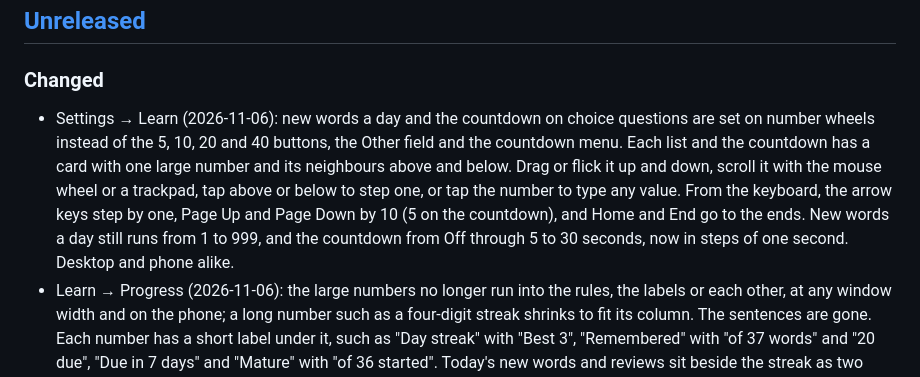
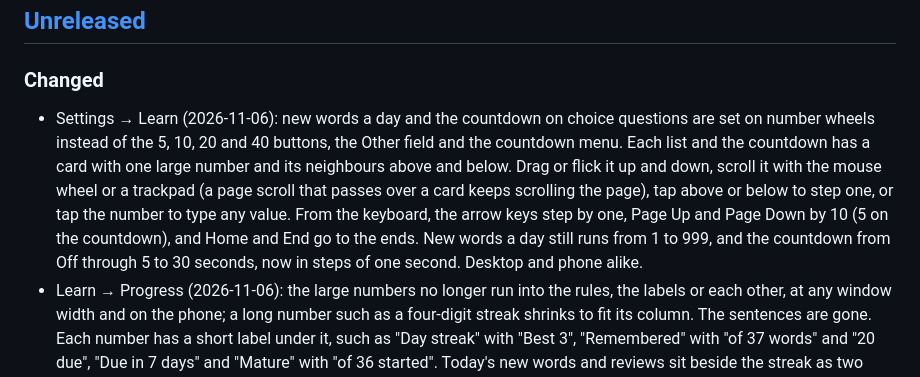
Before and after one commit to thd2020/phevere, a Markdown page: CHANGELOG.md, the part around the change. Rendered like a GitHub page.

```diff
--- a/CHANGELOG.md
+++ b/CHANGELOG.md
@@ -9,7 +9,7 @@ and this project adheres to [Semantic Versioning](https://semver.org/spec/v2.0.0
 
 ### Changed
 
-- Settings → Learn (2026-11-06): new words a day and the countdown on choice questions are set on number wheels instead of the 5, 10, 20 and 40 buttons, the Other field and the countdown menu. Each list and the countdown has a card with one large number and its neighbours above and below. Drag or flick it up and down, scroll it with the mouse wheel or a trackpad, tap above or below to step one, or tap the number to type any value. From the keyboard, the arrow keys step by one, Page Up and Page Down by 10 (5 on the countdown), and Home and End go to the ends. New words a day still runs from 1 to 999, and the countdown from Off through 5 to 30 seconds, now in steps of one second. Desktop and phone alike.
+- Settings → Learn (2026-11-06): new words a day and the countdown on choice questions are set on number wheels instead of the 5, 10, 20 and 40 buttons, the Other field and the countdown menu. Each list and the countdown has a card with one large number and its neighbours above and below. Drag or flick it up and down, scroll it with the mouse wheel or a trackpad (a page scroll that passes over a card keeps scrolling the page), tap above or below to step one, or tap the number to type any value. From the keyboard, the arrow keys step by one, Page Up and Page Down by 10 (5 on the countdown), and Home and End go to the ends. New words a day still runs from 1 to 999, and the countdown from Off through 5 to 30 seconds, now in steps of one second. Desktop and phone alike.
 - Learn → Progress (2026-11-06): the large numbers no longer run into the rules, the labels or each other, at any window width and on the phone; a long number such as a four-digit streak shrinks to fit its column. The sentences are gone. Each number has a short label under it, such as "Day streak" with "Best 3", "Remembered" with "of 37 words" and "20 due", "Due in 7 days" and "Mature" with "of 36 started". Today's new words and reviews sit beside the streak as two bars, with a third for the share answered right once you have answered something.
 
 ## [4.2.0] - 2026-11-06
```
Also changed, not shown: docs/REVIEW.md (+5 -5 lines), docs/REVIEW.assets/progress-desktop.png, docs/REVIEW.assets/progress-memory-month.png, docs/REVIEW.assets/progress-phone.png, docs/REVIEW.assets/settings-learn-desktop.png, docs/REVIEW.assets/settings-learn-phone.png.
